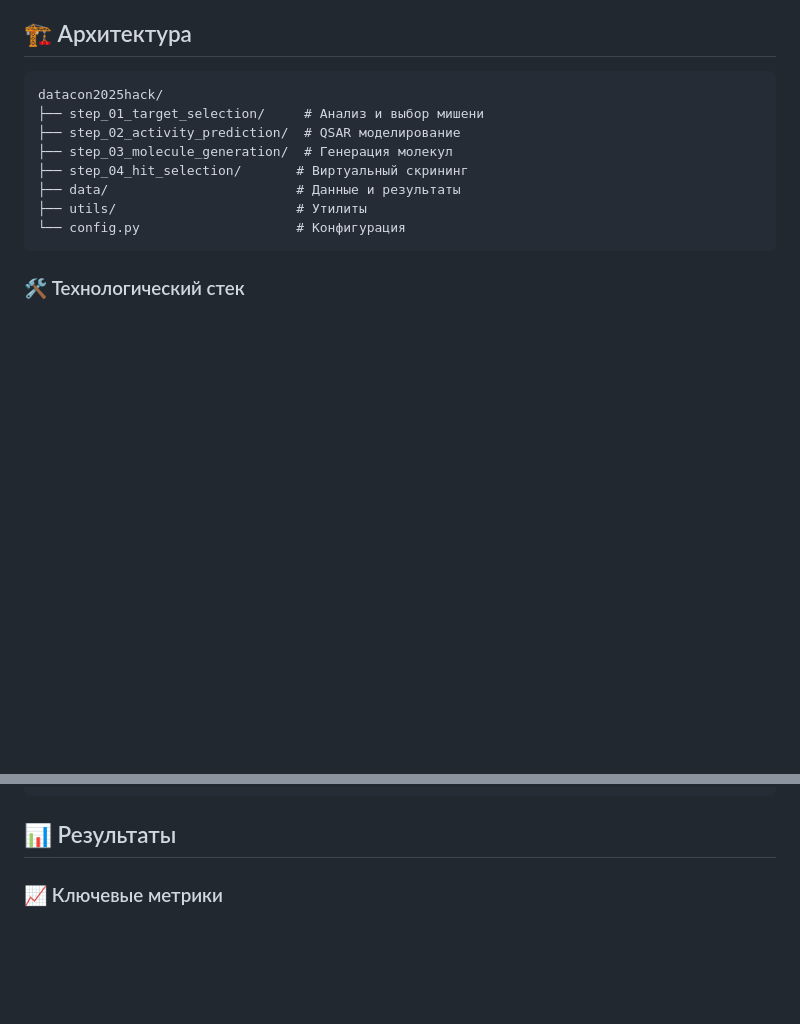
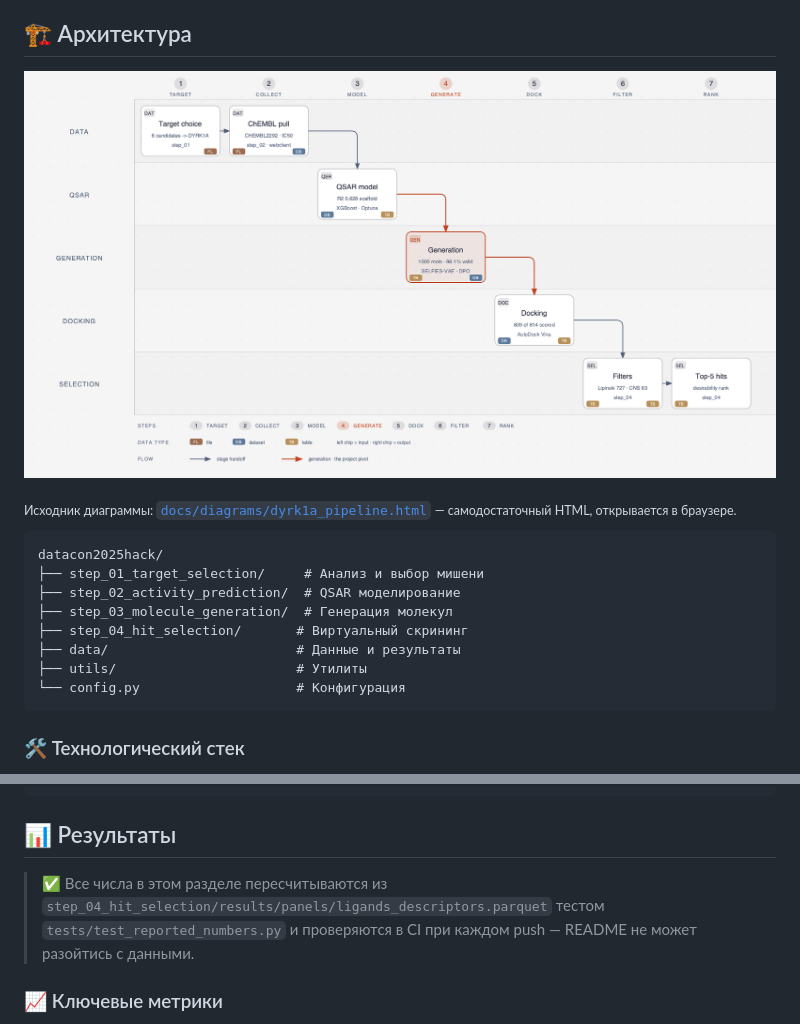
Before and after one commit to gulldan/datacon2025hack, a Markdown page: README.md, 2 parts joined by grey strips. Drawn GitHub-style; pictures changed too: docs/diagrams/dyrk1a_pipeline.png (added); blank space fills up the shorter version.

Commit message:
docs: add a pipeline diagram and flag the README figures as CI-verified
The diagram is rendered as PNG because GitHub strips external resources from SVG.
Source HTML ships alongside it. The results section now states that its numbers are
recomputed from the result tables by tests/test_reported_numbers.py.

````diff
--- a/README.md
+++ b/README.md
@@ -82,6 +83,10 @@
 - **Ранжирование**: Композитный скор с учетом активности, липидофильности, токсичности
 
 ## 🏗️ Архитектура
+
+![Пайплайн: 7 стадий от выбора мишени до ранжированных хитов](docs/diagrams/dyrk1a_pipeline.png)
+
+<sub>Исходник диаграммы: [`docs/diagrams/dyrk1a_pipeline.html`](docs/diagrams/dyrk1a_pipeline.html) — самодостаточный HTML, открывается в браузере.</sub>
 
 ```
 datacon2025hack/
@@ -181,6 +186,9 @@ uv run python draw_molecules.py
 
 ## 📊 Результаты
 
+
+> ✅ Все числа в этом разделе пересчитываются из `step_04_hit_selection/results/panels/ligands_descriptors.parquet`
+> тестом `tests/test_reported_numbers.py` и проверяются в CI при каждом push — README не может разойтись с данными.
 
 ### 📈 Ключевые метрики
 
````
Also changed, not shown: other parts of README.md (+1 -0 lines), 1 other file.
